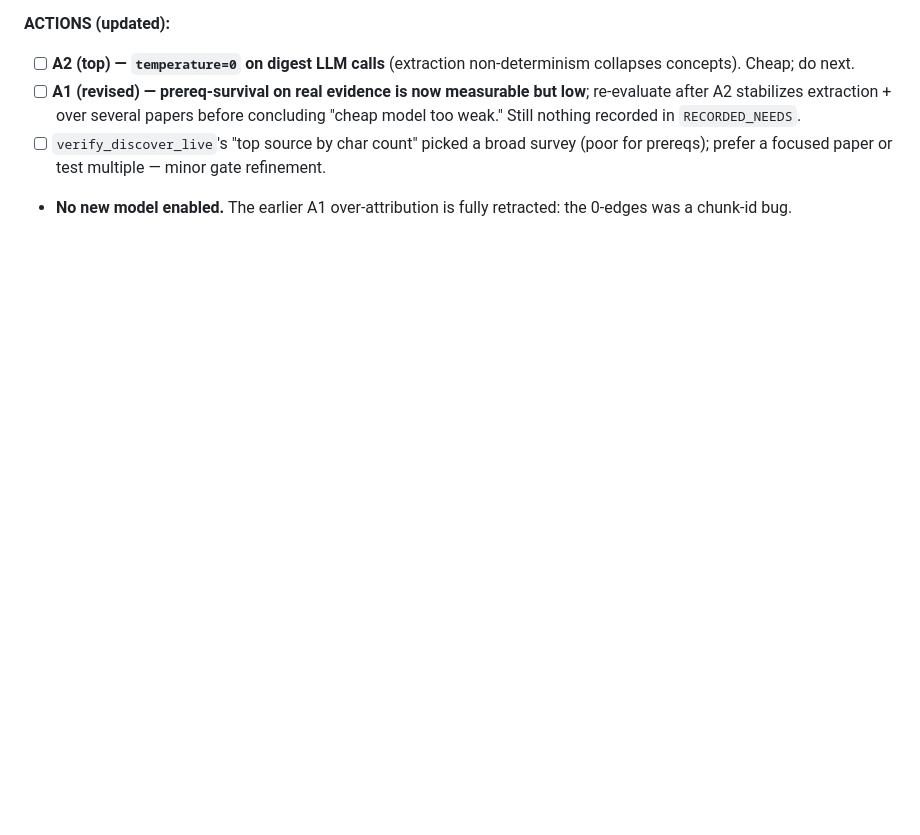
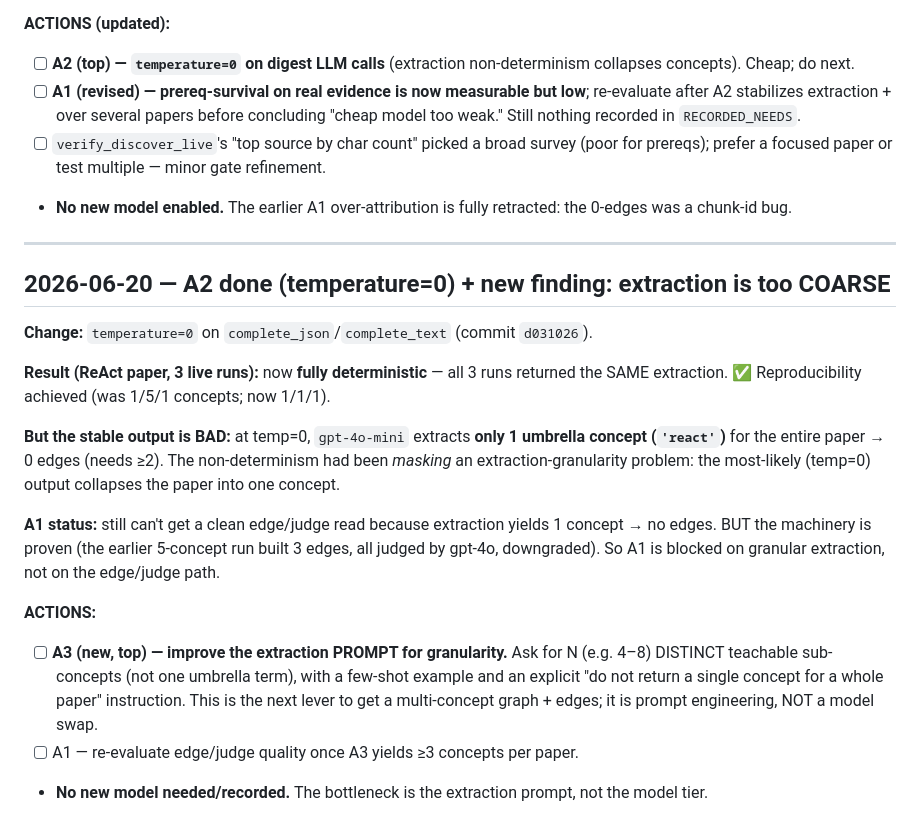
Before and after one commit to The-Architect-3906/LitNavigator, a Markdown page: docs/2026-06-20-open-world-model-eval-log.md, the part around the change. GitHub-like rendering; blank space fills up the shorter version.

Commit message:
docs(ow-live): A2 done (temp=0 deterministic) + A3 finding (extraction too coarse: 1 concept/paper)

```diff
--- a/docs/2026-06-20-open-world-model-eval-log.md
+++ b/docs/2026-06-20-open-world-model-eval-log.md
@@ -115,3 +115,20 @@ the prereq/similarity graph live** (the graph is the core output).
 - [ ] **A1 (revised) — prereq-survival on real evidence is now measurable but low**; re-evaluate after A2 stabilizes extraction + over several papers before concluding "cheap model too weak." Still nothing recorded in `RECORDED_NEEDS`.
 - [ ] `verify_discover_live`'s "top source by char count" picked a broad survey (poor for prereqs); prefer a focused paper or test multiple — minor gate refinement.
 - **No new model enabled.** The earlier A1 over-attribution is fully retracted: the 0-edges was a chunk-id bug.
+
+---
+
+## 2026-06-20 — A2 done (temperature=0) + new finding: extraction is too COARSE
+
+**Change:** `temperature=0` on `complete_json`/`complete_text` (commit `d031026`).
+
+**Result (ReAct paper, 3 live runs):** now **fully deterministic** — all 3 runs returned the SAME extraction. ✅ Reproducibility achieved (was 1/5/1 concepts; now 1/1/1).
+
+**But the stable output is BAD:** at temp=0, `gpt-4o-mini` extracts **only 1 umbrella concept (`'react'`)** for the entire paper → 0 edges (needs ≥2). The non-determinism had been *masking* an extraction-granularity problem: the most-likely (temp=0) output collapses the paper into one concept.
+
+**A1 status:** still can't get a clean edge/judge read because extraction yields 1 concept → no edges. BUT the machinery is proven (the earlier 5-concept run built 3 edges, all judged by gpt-4o, downgraded). So A1 is blocked on granular extraction, not on the edge/judge path.
+
+**ACTIONS:**
+- [ ] **A3 (new, top) — improve the extraction PROMPT for granularity.** Ask for N (e.g. 4–8) DISTINCT teachable sub-concepts (not one umbrella term), with a few-shot example and an explicit "do not return a single concept for a whole paper" instruction. This is the next lever to get a multi-concept graph + edges; it is prompt engineering, NOT a model swap.
+- [ ] A1 — re-evaluate edge/judge quality once A3 yields ≥3 concepts per paper.
+- **No new model needed/recorded.** The bottleneck is the extraction prompt, not the model tier.
```
